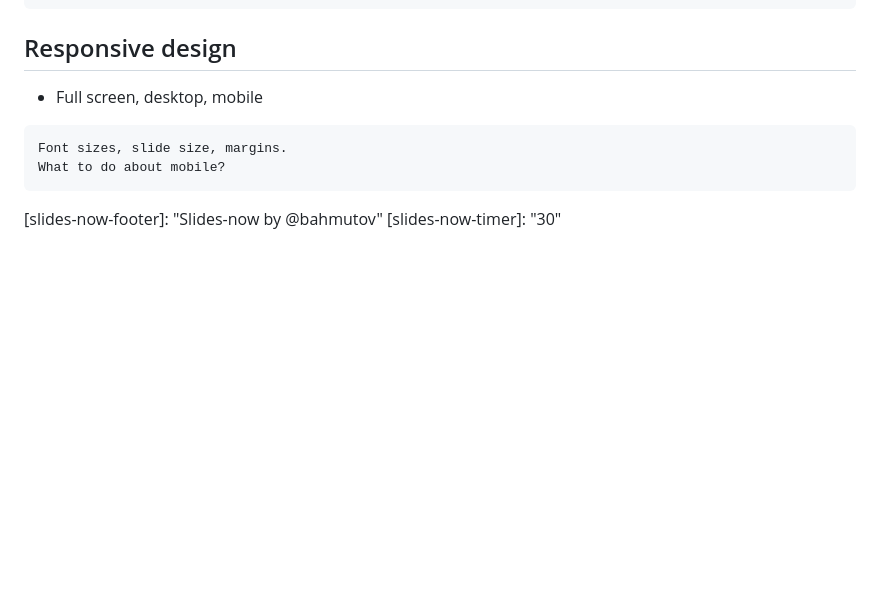
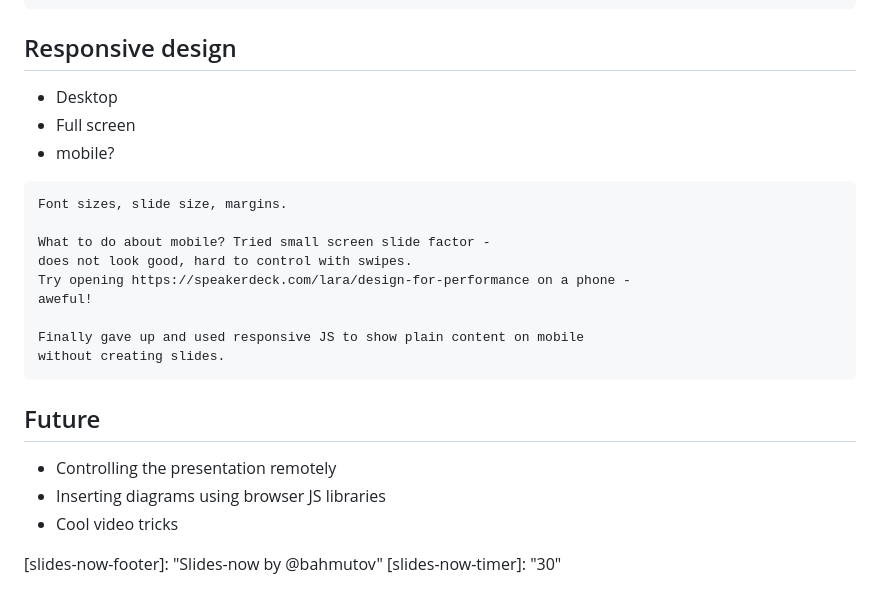
Before and after one commit to bahmutov/talks, a Markdown page: slides-now.md, the part around the change. GitHub-like rendering; blank space fills up the shorter version.

````diff
--- a/slides-now.md
+++ b/slides-now.md
@@ -199,12 +199,27 @@ Good example [full.css](css/themes/full.css)
 
 ## Responsive design
 
-* Full screen, desktop, mobile
+* Desktop
+* Full screen
+* mobile?
 
 ```notes
 Font sizes, slide size, margins.
-What to do about mobile?
+
+What to do about mobile? Tried small screen slide factor -
+does not look good, hard to control with swipes.
+Try opening https://speakerdeck.com/lara/design-for-performance on a phone -
+aweful!
+
+Finally gave up and used responsive JS to show plain content on mobile
+without creating slides.
 ```
+
+## Future
+
+* Controlling the presentation remotely
+* Inserting diagrams using browser JS libraries
+* Cool video tricks
 
 [slides-now-theme]: "full"
 [slides-now-footer]: "Slides-now by @bahmutov"
````
Also changed, not shown: images/slides-now-desktop.jpg (added), images/slides-now-mobile.jpg (added).
